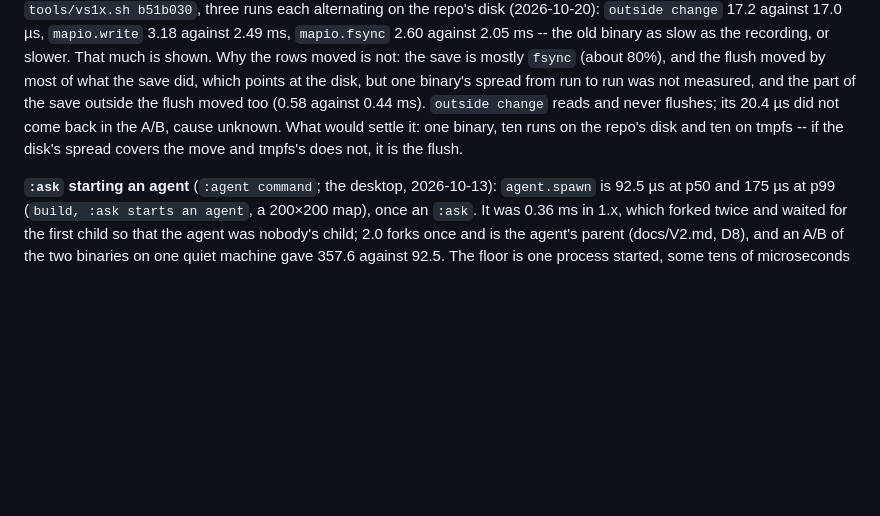
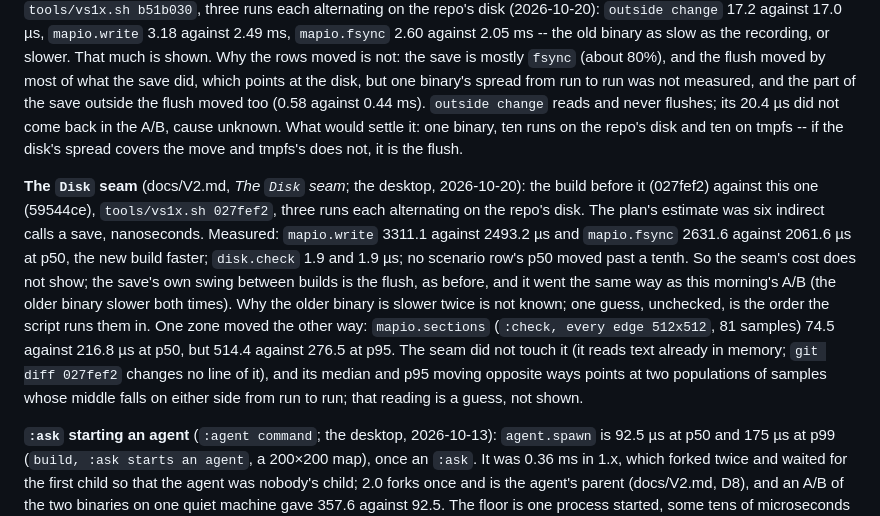
Before and after one commit to TheEmuDev/vtt-tui, a Markdown page: docs/PERFORMANCE.md, the part around the change. Rendered like a GitHub page; blank space fills up the shorter version.

Commit message:
PERFORMANCE: the Disk seam A/B'd against 027fef2 -- its cost does not show; mapio.sections' median moved, not by the seam
Co-Authored-By: Claude Opus 5.5 <noreply@anthropic.com>
Claude-Session: https://claude.ai/code/session_01Q1dzpfG78rxnAFFUoSujWw

```diff
--- a/docs/PERFORMANCE.md
+++ b/docs/PERFORMANCE.md
@@ -1213,6 +1213,20 @@ its 20.4 µs did not come back in the A/B, cause unknown. What would settle it:
 ten runs on the repo's disk and ten on tmpfs -- if the disk's spread covers the move and
 tmpfs's does not, it is the flush.
 
+**The `Disk` seam** (docs/V2.md, *The `Disk` seam*; the desktop, 2026-10-20): the build before
+it (027fef2) against this one (59544ce), `tools/vs1x.sh 027fef2`, three runs each alternating
+on the repo's disk. The plan's estimate was six indirect calls a save, nanoseconds. Measured:
+`mapio.write` 3311.1 against 2493.2 µs and `mapio.fsync` 2631.6 against 2061.6 µs at p50, the
+new build faster; `disk.check` 1.9 and 1.9 µs; no scenario row's p50 moved past a tenth. So
+the seam's cost does not show; the save's own swing between builds is the flush, as before,
+and it went the same way as this morning's A/B (the older binary slower both times). Why the
+older binary is slower twice is not known; one guess, unchecked, is the order the script runs
+them in. One zone moved the other way: `mapio.sections` (`:check, every edge 512x512`, 81
+samples) 74.5 against 216.8 µs at p50, but 514.4 against 276.5 at p95. The seam did not touch
+it (it reads text already in memory; `git diff 027fef2` changes no line of it), and its median
+and p95 moving opposite ways points at two populations of samples whose middle falls on either
+side from run to run; that reading is a guess, not shown.
+
 **`:ask` starting an agent** (`:agent command`; the desktop, 2026-10-13): `agent.spawn` is
 92.5 µs at p50 and 175 µs at p99 (`build, :ask starts an agent`, a 200×200 map), once an
 `:ask`. It was 0.36 ms in 1.x, which forked twice and waited for the first child so that
```
Also changed, not shown: docs/V2.md (+5 -0 lines).
